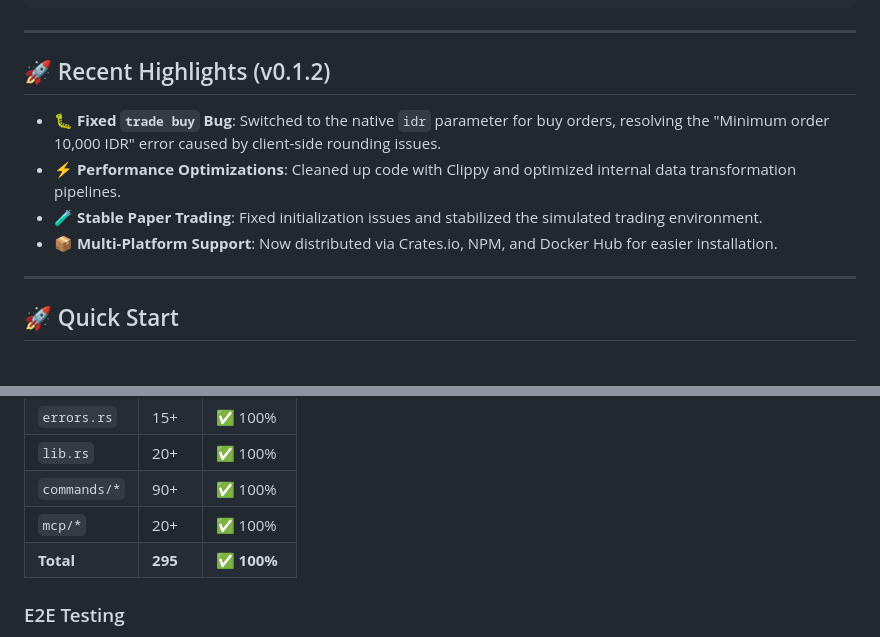
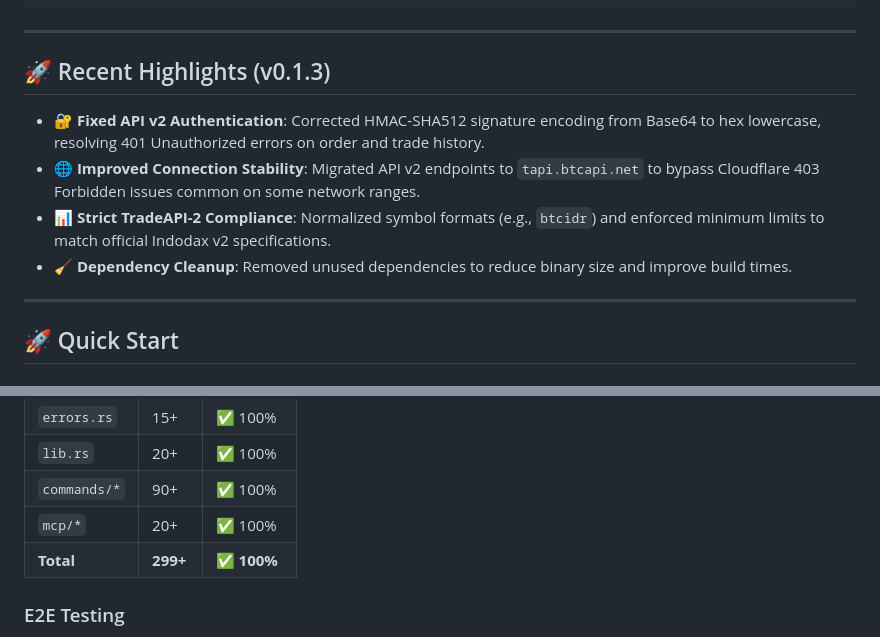
Before and after one commit to ibidathoillah/indodax-cli, a Markdown page: README.md, 2 parts joined by grey strips. Drawn GitHub-style.

Commit message:
docs: update README with v0.1.3 highlights and test count

```diff
--- a/README.md
+++ b/README.md
@@ -57,12 +57,12 @@ cargo install --path .
 
 ---
 
-## 🚀 Recent Highlights (v0.1.2)
+## 🚀 Recent Highlights (v0.1.3)
 
-- **🐛 Fixed `trade buy` Bug**: Switched to the native `idr` parameter for buy orders, resolving the "Minimum order 10,000 IDR" error caused by client-side rounding issues.
-- **⚡ Performance Optimizations**: Cleaned up code with Clippy and optimized internal data transformation pipelines.
-- **🧪 Stable Paper Trading**: Fixed initialization issues and stabilized the simulated trading environment.
-- **📦 Multi-Platform Support**: Now distributed via Crates.io, NPM, and Docker Hub for easier installation.
+- **🔐 Fixed API v2 Authentication**: Corrected HMAC-SHA512 signature encoding from Base64 to hex lowercase, resolving 401 Unauthorized errors on order and trade history.
+- **🌐 Improved Connection Stability**: Migrated API v2 endpoints to `tapi.btcapi.net` to bypass Cloudflare 403 Forbidden issues common on some network ranges.
+- **📊 Strict TradeAPI-2 Compliance**: Normalized symbol formats (e.g., `btcidr`) and enforced minimum limits to match official Indodax v2 specifications.
+- **🧹 Dependency Cleanup**: Removed unused dependencies to reduce binary size and improve build times.
 
 ---
 
@@ -486,7 +486,7 @@ cargo tarpaulin --out stdout
 | `lib.rs` | 20+ | ✅ 100% |
 | `commands/*` | 90+ | ✅ 100% |
 | `mcp/*` | 20+ | ✅ 100% |
-| **Total** | **295** | **✅ 100%** |
+| **Total** | **299+** | **✅ 100%** |
 
 ### E2E Testing
 
```
